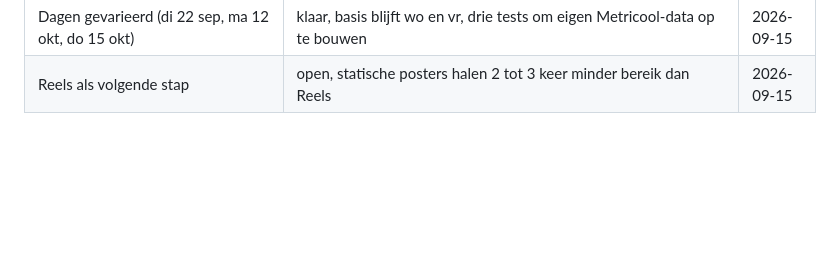
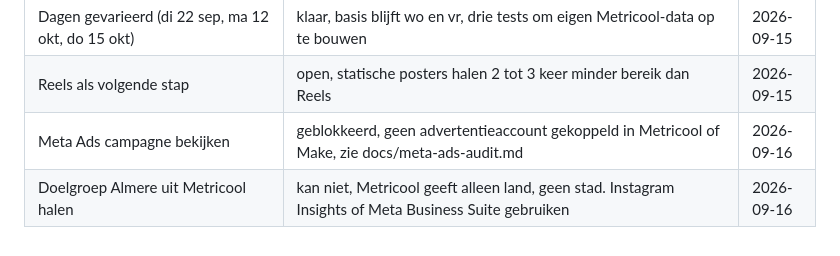
Before and after one commit to ldebruinlars/Social-media-mananger, a Markdown page: context/workflow-status.md, the part around the change. GitHub-like rendering; blank space fills up the shorter version.

```diff
--- a/context/workflow-status.md
+++ b/context/workflow-status.md
@@ -32,3 +32,5 @@
 | Maandlimiet Metricool gratis plan | in de gaten houden, oktober telt 21 posts en de limiet kan 20 zijn | 2026-09-15 |
 | Dagen gevarieerd (di 22 sep, ma 12 okt, do 15 okt) | klaar, basis blijft wo en vr, drie tests om eigen Metricool-data op te bouwen | 2026-09-15 |
 | Reels als volgende stap | open, statische posters halen 2 tot 3 keer minder bereik dan Reels | 2026-09-15 |
+| Meta Ads campagne bekijken | geblokkeerd, geen advertentieaccount gekoppeld in Metricool of Make, zie docs/meta-ads-audit.md | 2026-09-16 |
+| Doelgroep Almere uit Metricool halen | kan niet, Metricool geeft alleen land, geen stad. Instagram Insights of Meta Business Suite gebruiken | 2026-09-16 |
```
Also changed, not shown: docs/meta-ads-audit.md (added, +109 -0 lines).
